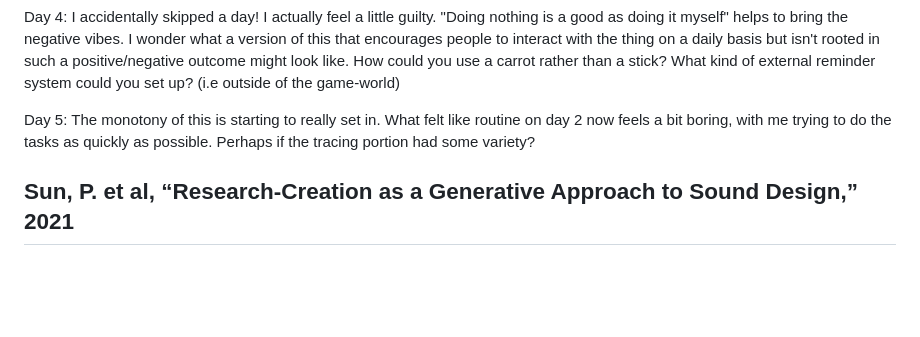
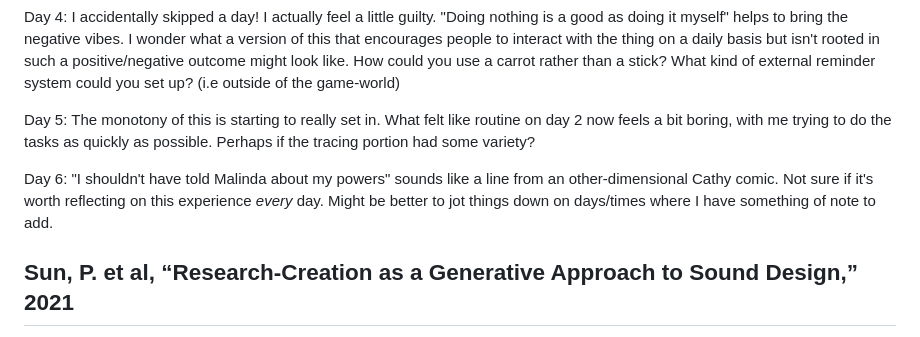
Before and after one commit to mouseandthebillionaire/RAGE, a Markdown page: relatedWork.md, the part around the change printed below. Rendered like a GitHub page; blank space fills up the shorter version.

```diff
--- a/relatedWork.md
+++ b/relatedWork.md
@@ -610,6 +610,8 @@ Day 4: I accidentally skipped a day! I actually feel a little guilty. "Doing not
 
 Day 5: The monotony of this is starting to really set in. What felt like routine on day 2 now feels a bit boring, with me trying to do the tasks as quickly as possible. Perhaps if the tracing portion had some variety?
 
+Day 6: "I shouldn't have told Malinda about my powers" sounds like a line from an other-dimensional Cathy comic. Not sure if it's worth reflecting on this experience *every* day. Might be better to jot things down on days/times where I have something of note to add.
+
 ## Sun, P. et al, “Research-Creation as a Generative Approach to Sound Design,” 2021
 
 A good description of what these projects are, but not really any significant writing on how this changes what we can think about in regards to "generative" approaches to research-creation. A bit misleading.
```
Also changed, not shown: other parts of relatedWork.md (+2 -2 lines).
